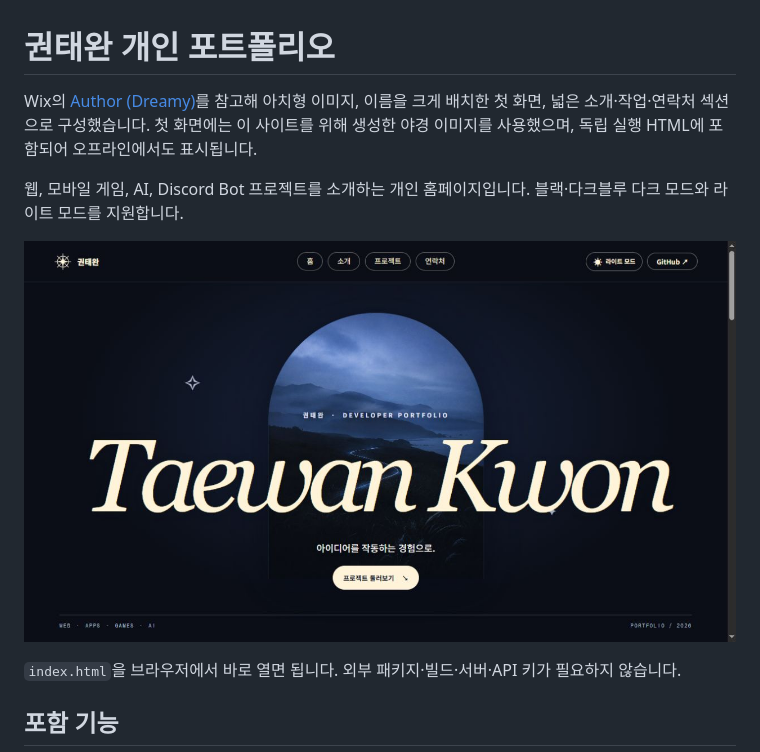
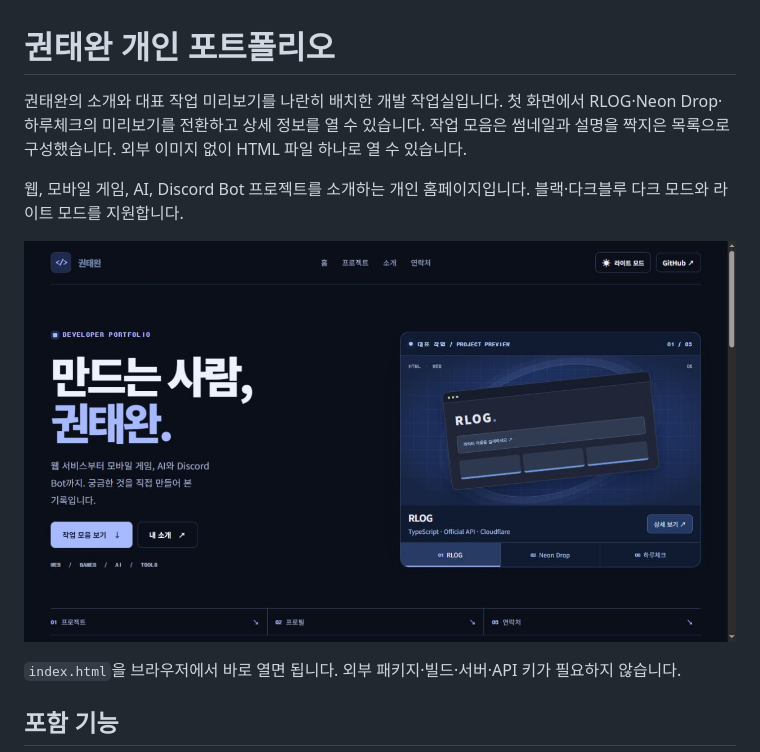
Before and after one commit to taewan192/taewan-portfolio, a Markdown page: README.md, the part around the change. GitHub-like rendering; pictures changed too: docs/preview.jpg.

```diff
--- a/README.md
+++ b/README.md
@@ -1,6 +1,6 @@
 # 권태완 개인 포트폴리오
 
-Wix의 [Author (Dreamy)](https://www.wix.com/website-template/view/html/wh-1271)를 참고해 아치형 이미지, 이름을 크게 배치한 첫 화면, 넓은 소개·작업·연락처 섹션으로 구성했습니다. 첫 화면에는 이 사이트를 위해 생성한 야경 이미지를 사용했으며, 독립 실행 HTML에 포함되어 오프라인에서도 표시됩니다.
+권태완의 소개와 대표 작업 미리보기를 나란히 배치한 개발 작업실입니다. 첫 화면에서 RLOG·Neon Drop·하루체크의 미리보기를 전환하고 상세 정보를 열 수 있습니다. 작업 모음은 썸네일과 설명을 짝지은 목록으로 구성했습니다. 외부 이미지 없이 HTML 파일 하나로 열 수 있습니다.
 
 웹, 모바일 게임, AI, Discord Bot 프로젝트를 소개하는 개인 홈페이지입니다. 블랙·다크블루 다크 모드와 라이트 모드를 지원합니다.
 
```
Also changed, not shown: 1 other file.
